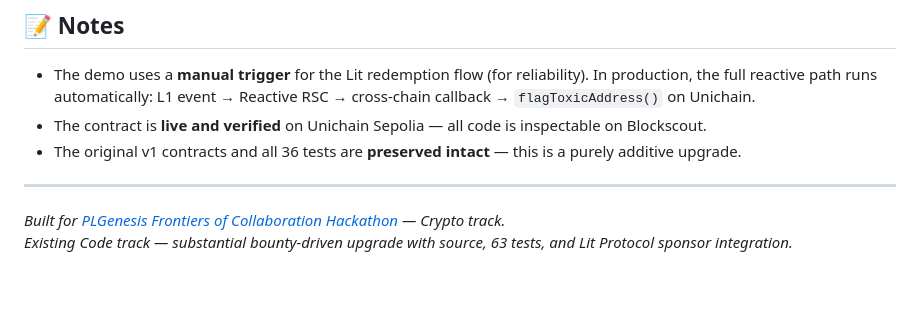
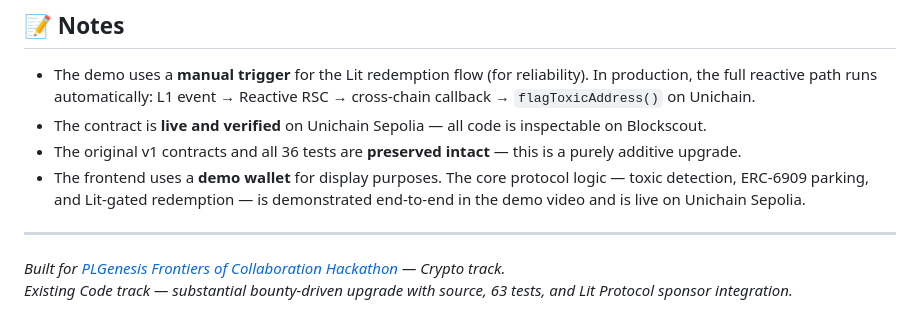
Before and after one commit to rainwaters11/Argos_LTS, a Markdown page: README.md, the part around the change. GitHub-like rendering; blank space fills up the shorter version.

Commit message:
docs: add demo wallet clarification to Notes section

```diff
--- a/README.md
+++ b/README.md
@@ -338,6 +338,7 @@ forge script script/DeployUnichain.s.sol \
 - The demo uses a **manual trigger** for the Lit redemption flow (for reliability). In production, the full reactive path runs automatically: L1 event → Reactive RSC → cross-chain callback → `flagToxicAddress()` on Unichain.
 - The contract is **live and verified** on Unichain Sepolia — all code is inspectable on Blockscout.
 - The original v1 contracts and all 36 tests are **preserved intact** — this is a purely additive upgrade.
+- The frontend uses a **demo wallet** for display purposes. The core protocol logic — toxic detection, ERC-6909 parking, and Lit-gated redemption — is demonstrated end-to-end in the demo video and is live on Unichain Sepolia.
 
 ---
 
```
